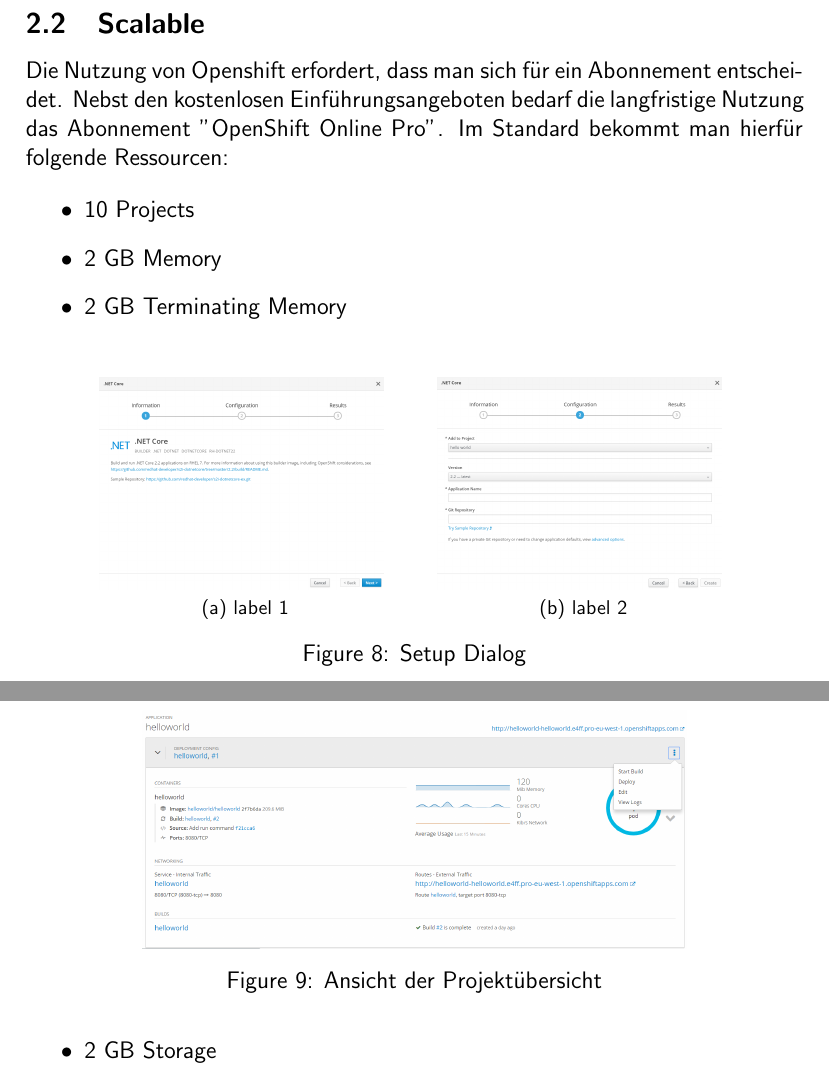
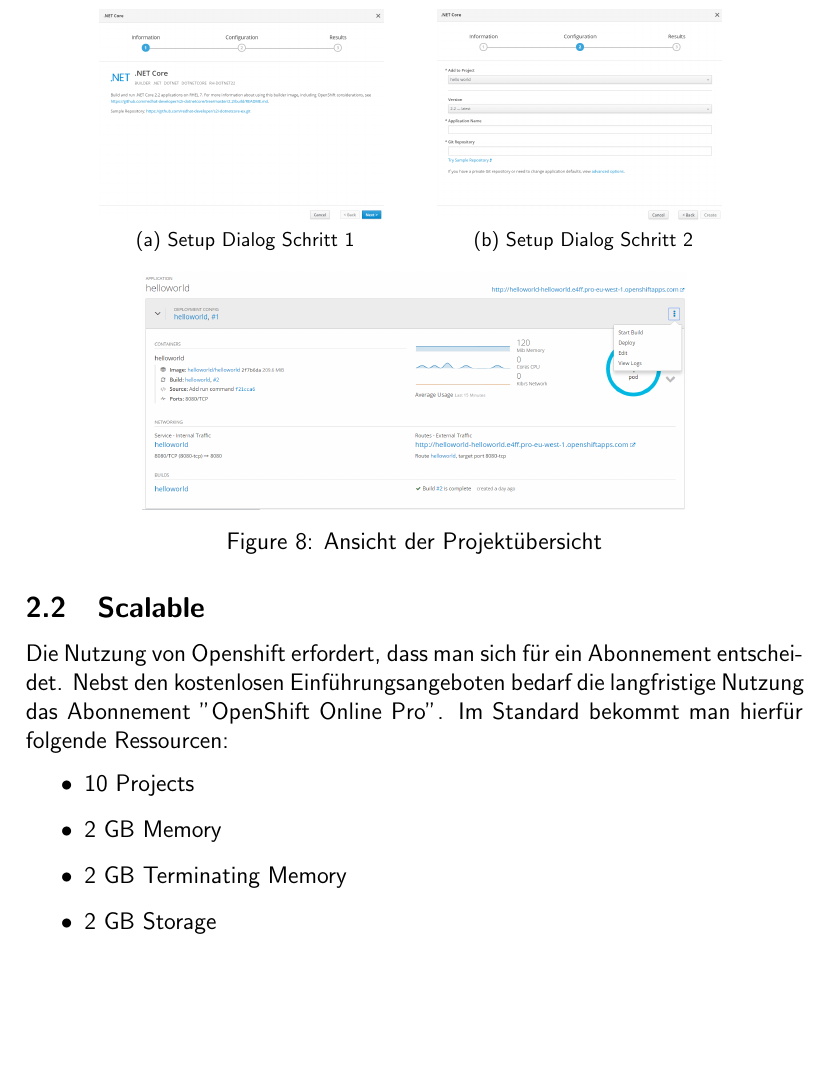
Before and after one commit to olidias/Cloud-Abg1-Doc, a LaTeX document (document.tex, which reads styles.sty): two parts of pages 8 and 9 of 13 before the commit and part of page 9 of 15 after it, the two joined at a grey line, cut at the place of the change, the shorter picture padded with empty space. Compiled offline with pdfLaTeX.

Commit message:
polishing

```diff
--- a/document.tex
+++ b/document.tex
@@ -3,6 +3,7 @@
 
 \lstset{style=sharpc, tabsize=1}
 
+\renewcommand{\sectionbreak}{\clearpage}
 
 \author{Alexander van Schie \& Oli Dias}
 \title{Gruppenarbeit 1 - Cloud Fundamentals beim Provider}
@@ -139,10 +140,9 @@
 
 \begin{figure}%
     \centering
-    \subfloat[label 1]{{\includegraphics[width=5cm]{img/os-project-setup-1} }}%
+    \subfloat[Setup Dialog Schritt 1]{{\includegraphics[width=5cm]{img/os-project-setup-1} }}%
     \qquad
-    \subfloat[label 2]{{\includegraphics[width=5cm]{img/os-project-setup-2} }}%
-    \caption{Setup Dialog}%
+    \subfloat[Setup Dialog Schritt 2]{{\includegraphics[width=5cm]{img/os-project-setup-2} }}
     \label{fig:os-setup}%
 \end{figure}
 
--- a/styles.sty
+++ b/styles.sty
@@ -15,6 +15,8 @@
 \usepackage{xcolor}
 
 \usepackage{subfig}
+
+\usepackage{titlesec}
 
 \renewcommand{\familydefault}{\sfdefault}
 \newcommand{\sectionbreak}{\clearpage}
```
Also changed, not shown: document.pdf, document.tex (2 more changed lines).
